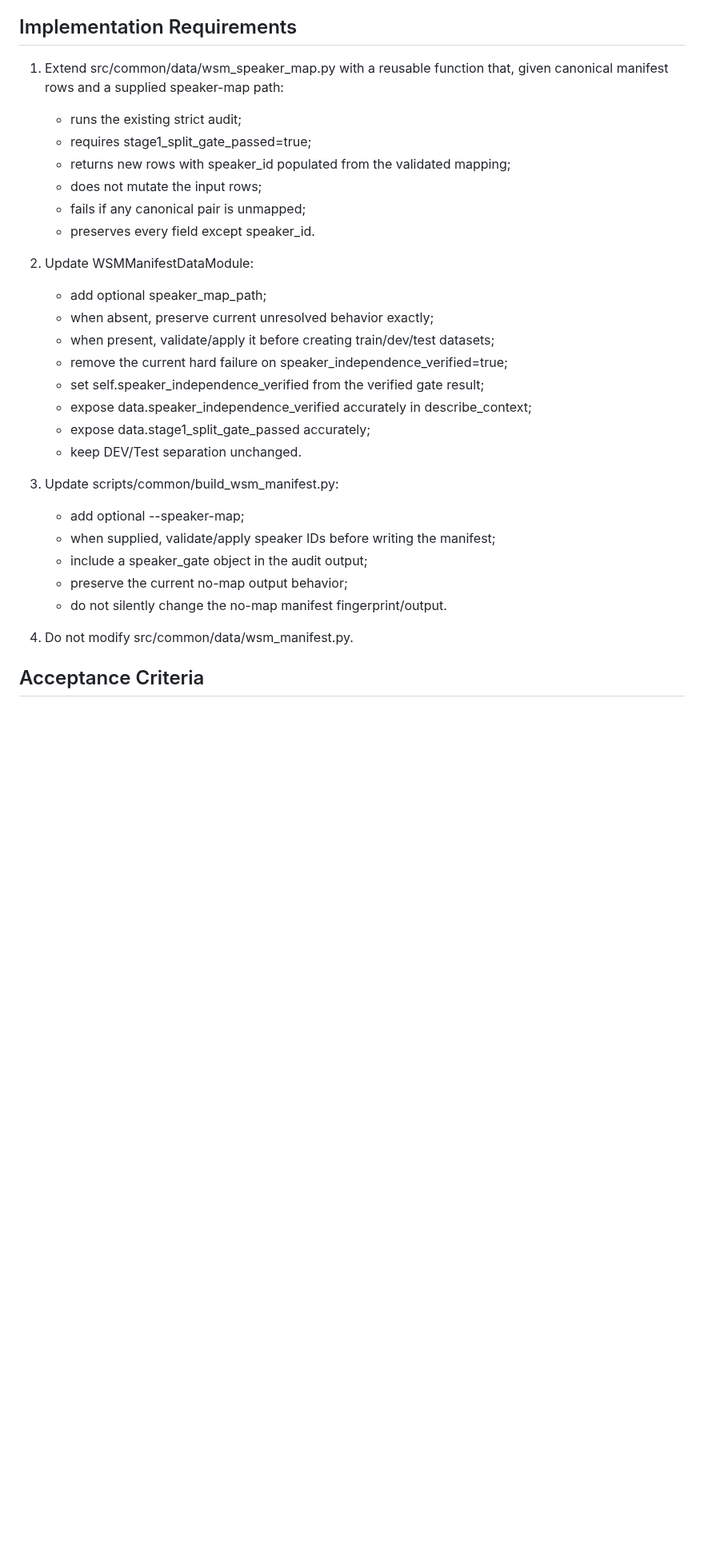
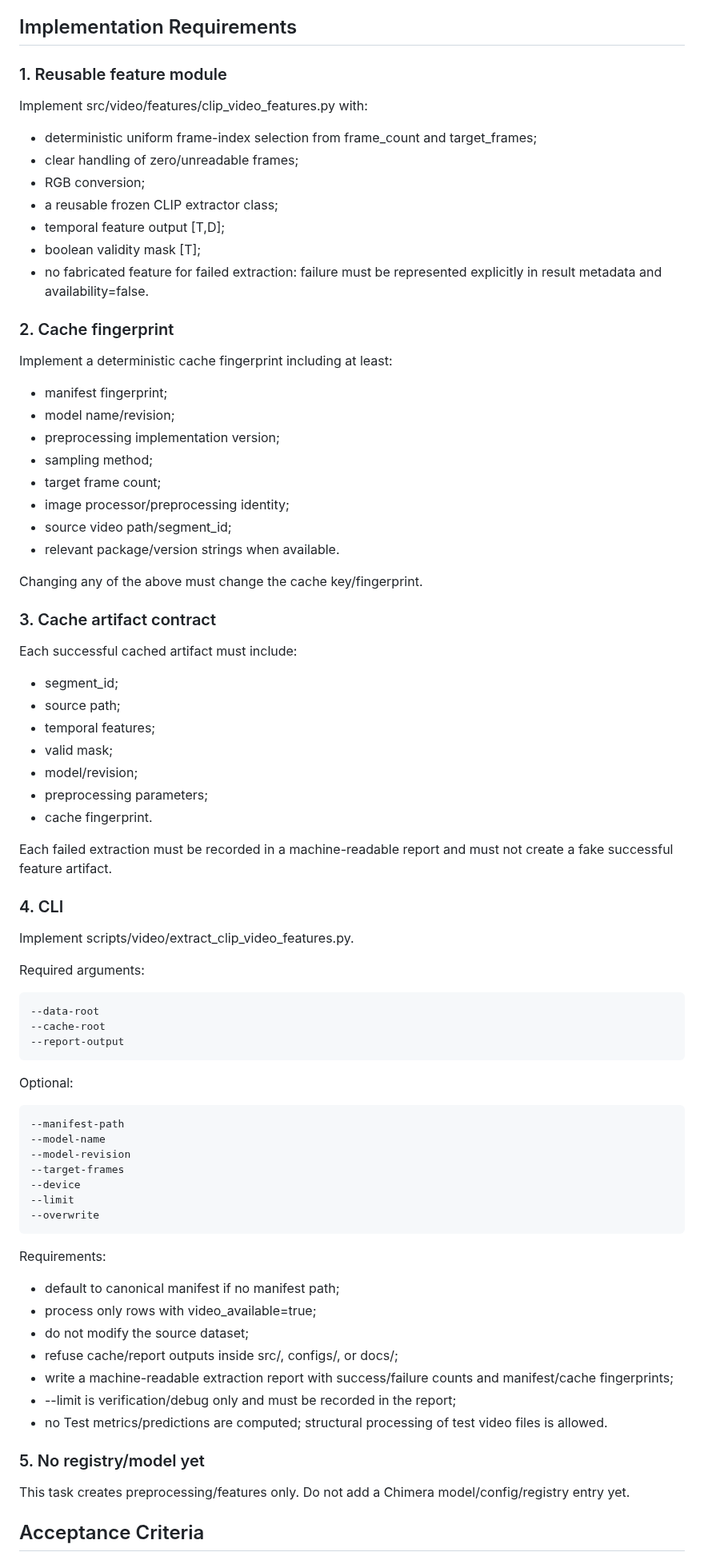
Before and after one commit to suslyash/WSM, a Markdown page: docs/NEXT_TASK_EN.md, the part around one of its changes. Shown at 80% size. Drawn GitHub-style; blank space fills up the shorter version.

Commit message:
Manager: assign TASK-002A

```diff
--- a/docs/NEXT_TASK_EN.md
+++ b/docs/NEXT_TASK_EN.md
@@ -66,32 +65,80 @@ No other tracked file may be modified.
 
 ## Implementation Requirements
 
-1. Extend src/common/data/wsm_speaker_map.py with a reusable function that, given canonical manifest rows and a supplied speaker-map path:
-   - runs the existing strict audit;
-   - requires stage1_split_gate_passed=true;
-   - returns new rows with speaker_id populated from the validated mapping;
-   - does not mutate the input rows;
-   - fails if any canonical pair is unmapped;
-   - preserves every field except speaker_id.
+### 1. Reusable feature module
 
-2. Update WSMManifestDataModule:
-   - add optional speaker_map_path;
-   - when absent, preserve current unresolved behavior exactly;
-   - when present, validate/apply it before creating train/dev/test datasets;
-   - remove the current hard failure on speaker_independence_verified=true;
-   - set self.speaker_independence_verified from the verified gate result;
-   - expose data.speaker_independence_verified accurately in describe_context;
-   - expose data.stage1_split_gate_passed accurately;
-   - keep DEV/Test separation unchanged.
+Implement src/video/features/clip_video_features.py with:
 
-3. Update scripts/common/build_wsm_manifest.py:
-   - add optional --speaker-map;
-   - when supplied, validate/apply speaker IDs before writing the manifest;
-   - include a speaker_gate object in the audit output;
-   - preserve the current no-map output behavior;
-   - do not silently change the no-map manifest fingerprint/output.
+- deterministic uniform frame-index selection from frame_count and target_frames;
+- clear handling of zero/unreadable frames;
+- RGB conversion;
+- a reusable frozen CLIP extractor class;
+- temporal feature output [T,D];
+- boolean validity mask [T];
+- no fabricated feature for failed extraction: failure must be represented explicitly in result metadata and availability=false.
 
-4. Do not modify src/common/data/wsm_manifest.py.
+### 2. Cache fingerprint
+
+Implement a deterministic cache fingerprint including at least:
+
+- manifest fingerprint;
+- model name/revision;
+- preprocessing implementation version;
+- sampling method;
+- target frame count;
+- image processor/preprocessing identity;
+- source video path/segment_id;
+- relevant package/version strings when available.
+
+Changing any of the above must change the cache key/fingerprint.
+
+### 3. Cache artifact contract
+
+Each successful cached artifact must include:
+
+- segment_id;
+- source path;
+- temporal features;
+- valid mask;
+- model/revision;
+- preprocessing parameters;
+- cache fingerprint.
+
+Each failed extraction must be recorded in a machine-readable report and must not create a fake successful feature artifact.
+
+### 4. CLI
+
+Implement scripts/video/extract_clip_video_features.py.
+
+Required arguments:
+
+    --data-root
+    --cache-root
+    --report-output
+
+Optional:
+
+    --manifest-path
+    --model-name
+    --model-revision
+    --target-frames
+    --device
+    --limit
+    --overwrite
+
+Requirements:
+
+- default to canonical manifest if no manifest path;
+- process only rows with video_available=true;
+- do not modify the source dataset;
+- refuse cache/report outputs inside src/, configs/, or docs/;
+- write a machine-readable extraction report with success/failure counts and manifest/cache fingerprints;
+- --limit is verification/debug only and must be recorded in the report;
+- no Test metrics/predictions are computed; structural processing of test video files is allowed.
+
+### 5. No registry/model yet
+
+This task creates preprocessing/features only. Do not add a Chimera model/config/registry entry yet.
 
 ## Acceptance Criteria
 
```
Also changed, not shown: other parts of docs/NEXT_TASK_EN.md (+95 -102 lines).
